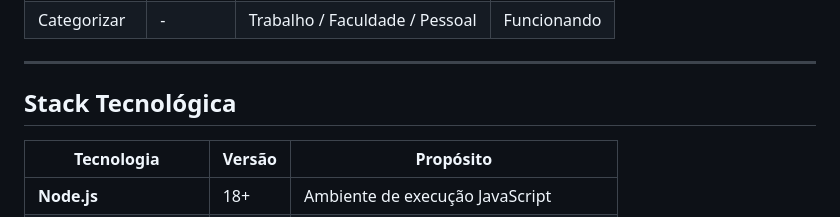
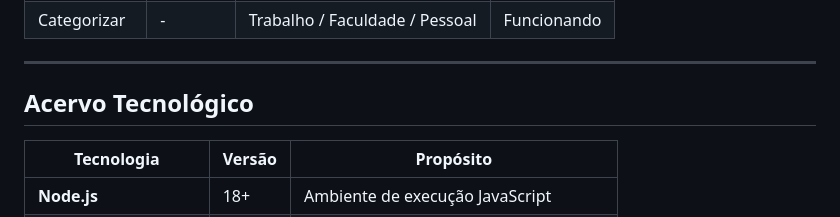
Before and after one commit to milladecastrogit/TaskFlow-Gerenciador, a Markdown page: readme.md, the part around one of its changes. Drawn GitHub-style.

```diff
--- a/readme.md
+++ b/readme.md
@@ -69,7 +69,7 @@ O **TaskFlow** foi desenvolvido como material didático para apresentações aca
 
 ---
 
-## Stack Tecnológica
+## Acervo Tecnológico
 
 | Tecnologia             | Versão | Propósito                            |
 |------------------------|--------|--------------------------------------|
```
Also changed, not shown: other parts of readme.md (+8 -9 lines).
